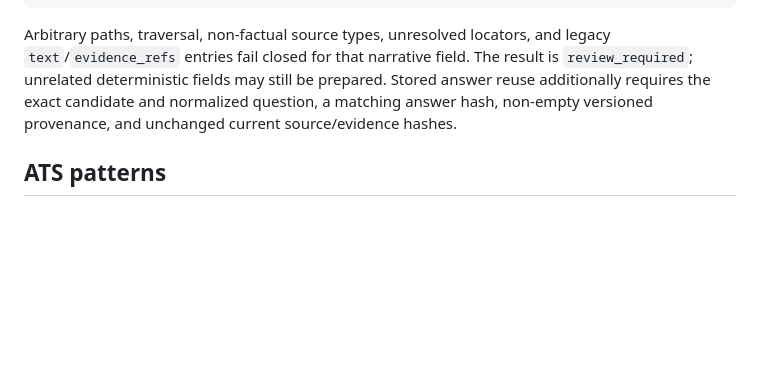
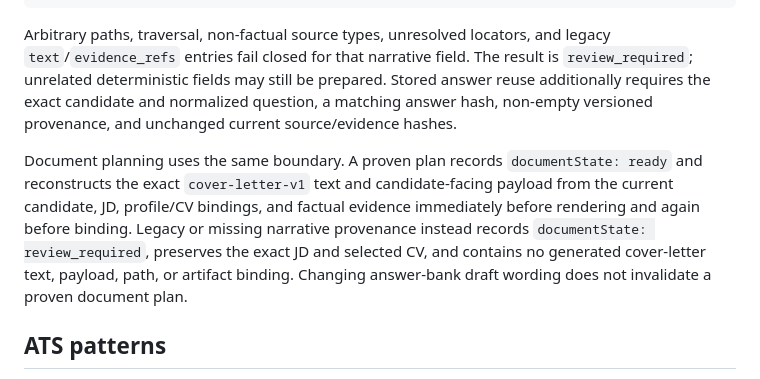
Before and after one commit to iamnomankazi/RoleForge, a Markdown page: docs/APPLY_AUTOFILL.md, the part around the change. Rendered like a GitHub page; blank space fills up the shorter version.

Commit message:
Explain document planning with verified provenance
Replayed source boundary with new ancestry and migration identity. Source bytes and modes retained exactly.

Migration-Replay: true
Source-Commit: 35d0286e504919df829236ebb097fb67b51008b9
Source-Tree: 0f0d90d2e25155b252cf050731a964187668a00c
Published-Tree: 0f0d90d2e25155b252cf050731a964187668a00c
Source-Parent: 6ed9220cb401472b58f2fb92d624c35fc02283f5
Source-Author: Noman Kazi
Source-Date: 2026-08-06T23:32:13+03:00
Source-Committer: Noman Kazi
Source-Committer-Date: 2026-08-06T23:32:13+03:00
Original-Subject: docs: explain provenance-safe document planning

```diff
--- a/docs/APPLY_AUTOFILL.md
+++ b/docs/APPLY_AUTOFILL.md
@@ -146,6 +146,15 @@ prepared. Stored answer reuse additionally requires the exact candidate and
 normalized question, a matching answer hash, non-empty versioned provenance,
 and unchanged current source/evidence hashes.
 
+Document planning uses the same boundary. A proven plan records
+`documentState: ready` and reconstructs the exact `cover-letter-v1` text and
+candidate-facing payload from the current candidate, JD, profile/CV bindings,
+and factual evidence immediately before rendering and again before binding.
+Legacy or missing narrative provenance instead records
+`documentState: review_required`, preserves the exact JD and selected CV, and
+contains no generated cover-letter text, payload, path, or artifact binding.
+Changing answer-bank draft wording does not invalidate a proven document plan.
+
 ## ATS patterns
 
 Repository-controlled fixtures cover Greenhouse-style, Lever-style,
```
